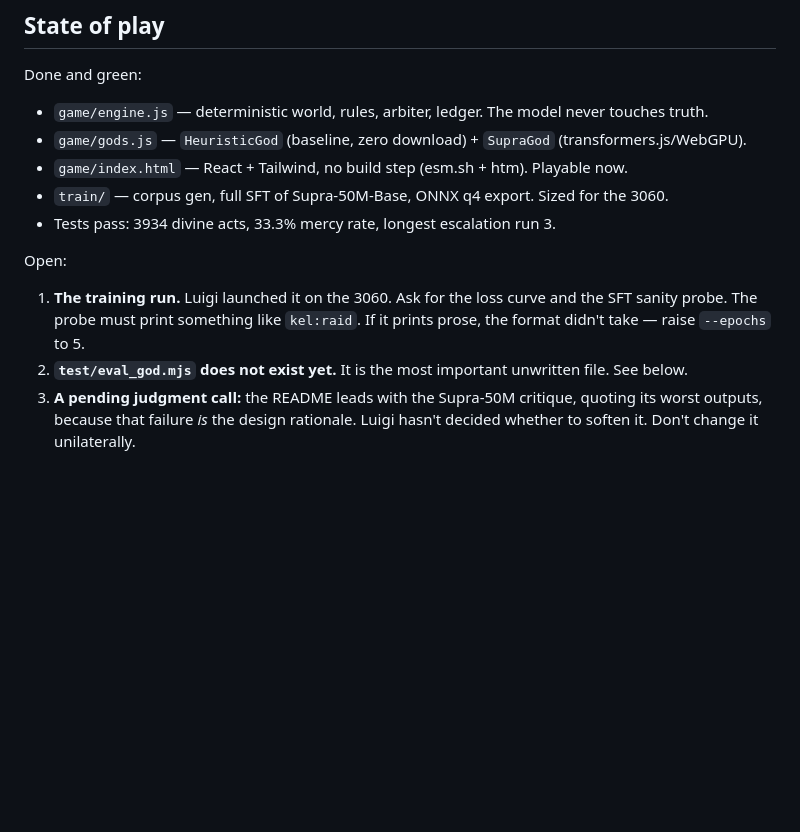
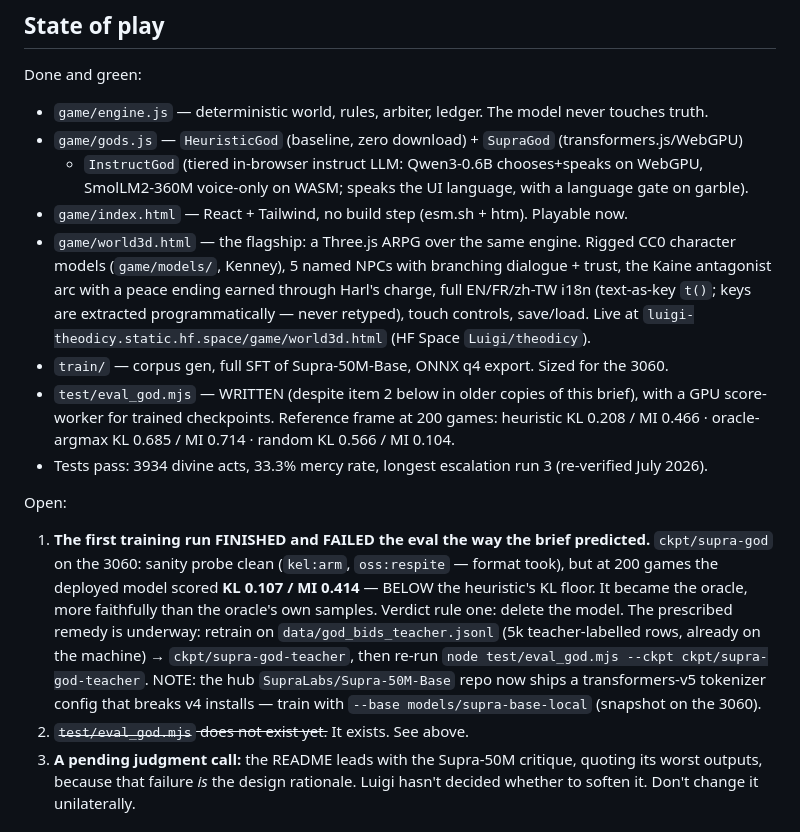
Before and after one commit to vieenrose/theodicy, a Markdown page: CLAUDE.md, the part around the change. Drawn GitHub-style; blank space fills up the shorter version.

Commit message:
CLAUDE.md: bring State of play up to reality
The brief's staleness had real costs this session: "eval_god.mjs does
not exist yet" nearly caused the existing 17KB harness to be overwritten,
and open item 1 (training run status, unknown) is now fully answered:

- test/eval_god.mjs exists, with a GPU score-worker; reference frame
  recorded (heuristic KL 0.208 / MI 0.466 at 200 games).
- The first training run finished, passed the sanity probe, and FAILED
  the eval exactly as predicted: KL 0.107 / MI 0.414 — it became the
  oracle, more faithfully than the oracle's own samples. Verdict rule
  one. The teacher-mode retrain (the brief's prescribed remedy) is
  recorded as the active step, along with the gotcha that the hub base
  repo now ships a transformers-v5 tokenizer config — train from the
  local snapshot on the 3060.
- The 3D game's current state (world3d.html, models/, i18n, InstructGod
  tiers, HF Space) is now listed; it existed nowhere in the brief.

The design thesis, invariants section, and the README judgment call
(item 3) are untouched.

Co-Authored-By: Claude Sonnet 5 <noreply@anthropic.com>
Claude-Session: https://claude.ai/code/session_013HeMGHGf3q3jxtjXXSPF2u

```diff
--- a/CLAUDE.md
+++ b/CLAUDE.md
@@ -57,17 +57,33 @@ real bug (`desecrate` pushed tension to 126, unclamped when no god acted). It ea
 Done and green:
 
 - `game/engine.js` — deterministic world, rules, arbiter, ledger. The model never touches truth.
-- `game/gods.js` — `HeuristicGod` (baseline, zero download) + `SupraGod` (transformers.js/WebGPU).
+- `game/gods.js` — `HeuristicGod` (baseline, zero download) + `SupraGod` (transformers.js/WebGPU)
+  + `InstructGod` (tiered in-browser instruct LLM: Qwen3-0.6B chooses+speaks on WebGPU,
+  SmolLM2-360M voice-only on WASM; speaks the UI language, with a language gate on garble).
 - `game/index.html` — React + Tailwind, no build step (esm.sh + htm). Playable now.
+- `game/world3d.html` — the flagship: a Three.js ARPG over the same engine. Rigged CC0 character
+  models (`game/models/`, Kenney), 5 named NPCs with branching dialogue + trust, the Kaine
+  antagonist arc with a peace ending earned through Harl's charge, full EN/FR/zh-TW i18n
+  (text-as-key `t()`; keys are extracted programmatically — never retyped), touch controls,
+  save/load. Live at `luigi-theodicy.static.hf.space/game/world3d.html` (HF Space `Luigi/theodicy`).
 - `train/` — corpus gen, full SFT of Supra-50M-Base, ONNX q4 export. Sized for the 3060.
-- Tests pass: 3934 divine acts, 33.3% mercy rate, longest escalation run 3.
+- `test/eval_god.mjs` — WRITTEN (despite item 2 below in older copies of this brief), with a GPU
+  score-worker for trained checkpoints. Reference frame at 200 games:
+  heuristic KL 0.208 / MI 0.466 · oracle-argmax KL 0.685 / MI 0.714 · random KL 0.566 / MI 0.104.
+- Tests pass: 3934 divine acts, 33.3% mercy rate, longest escalation run 3 (re-verified July 2026).
 
 Open:
 
-1. **The training run.** Luigi launched it on the 3060. Ask for the loss curve and the SFT sanity
-   probe. The probe must print something like `kel:raid`. If it prints prose, the format didn't
-   take — raise `--epochs` to 5.
-2. **`test/eval_god.mjs` does not exist yet.** It is the most important unwritten file. See below.
+1. **The first training run FINISHED and FAILED the eval the way the brief predicted.**
+   `ckpt/supra-god` on the 3060: sanity probe clean (`kel:arm`, `oss:respite` — format took), but
+   at 200 games the deployed model scored **KL 0.107 / MI 0.414** — BELOW the heuristic's KL floor.
+   It became the oracle, more faithfully than the oracle's own samples. Verdict rule one: delete
+   the model. The prescribed remedy is underway: retrain on `data/god_bids_teacher.jsonl` (5k
+   teacher-labelled rows, already on the machine) → `ckpt/supra-god-teacher`, then re-run
+   `node test/eval_god.mjs --ckpt ckpt/supra-god-teacher`. NOTE: the hub `SupraLabs/Supra-50M-Base`
+   repo now ships a transformers-v5 tokenizer config that breaks v4 installs — train with
+   `--base models/supra-base-local` (snapshot on the 3060).
+2. ~~`test/eval_god.mjs` does not exist yet.~~ It exists. See above.
 3. **A pending judgment call:** the README leads with the Supra-50M critique, quoting its worst
    outputs, because that failure *is* the design rationale. Luigi hasn't decided whether to soften
    it. Don't change it unilaterally.
```
